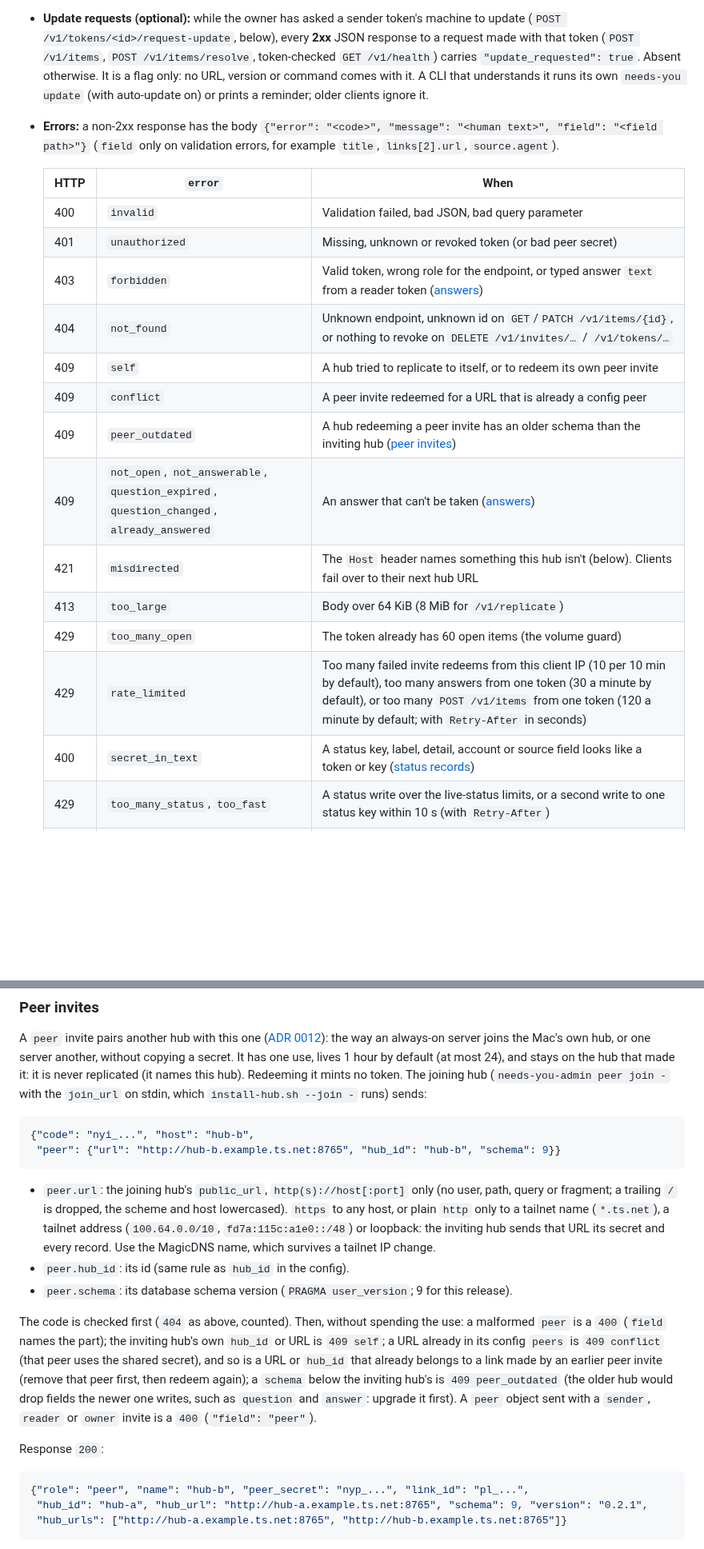
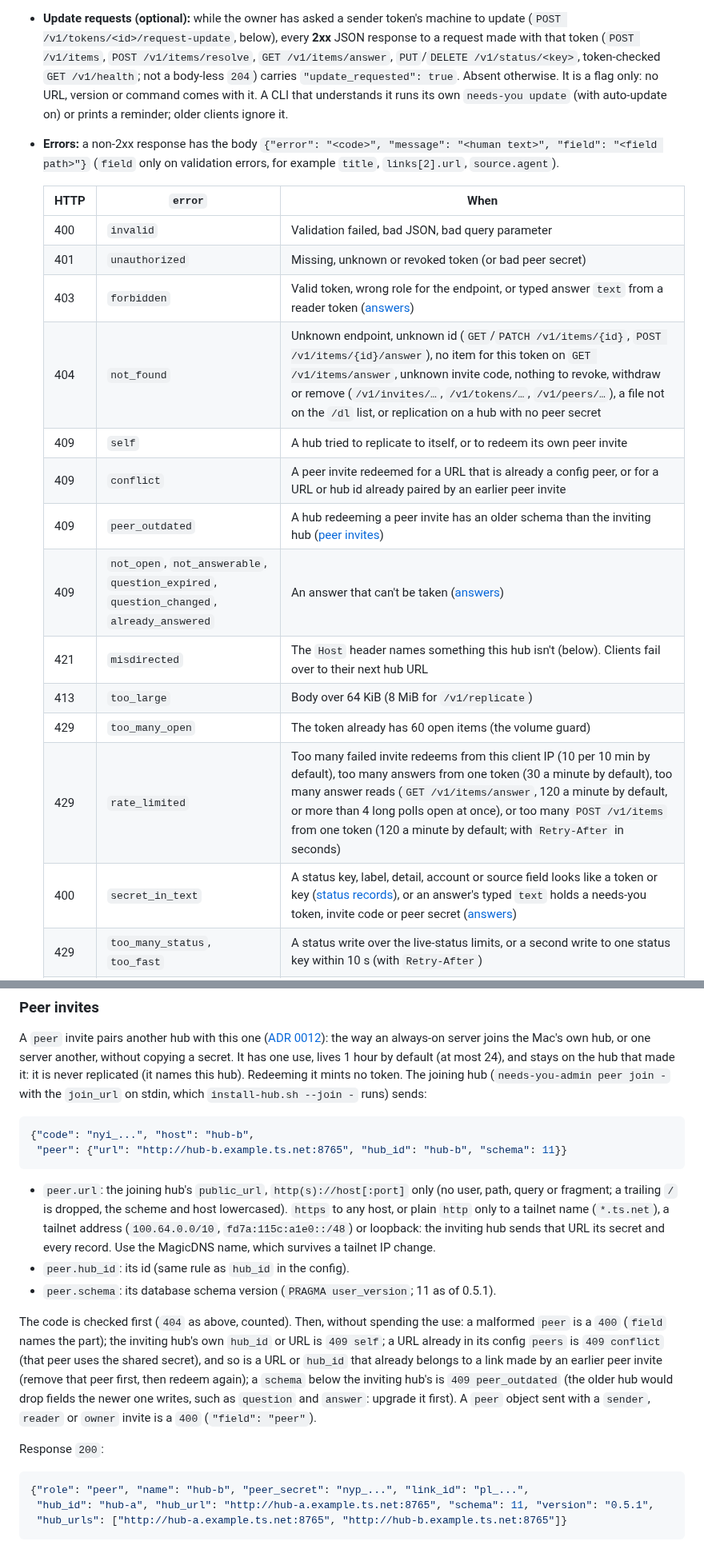
Before and after one commit to tayharris/needs-you, a Markdown page: docs/API.md, 2 parts joined by grey strips. Shown at 80% size. Drawn GitHub-style; blank space fills up the shorter version.

Commit message:
docs/API: roles and errors name the answer endpoints, every /dl file, schema 11, invites in replication batches, window and invite name rules

````diff
--- a/docs/API.md
+++ b/docs/API.md
@@ -44,7 +44,8 @@ This is the exact contract implemented by `hub/needs_you_hub.py`. The design rat
   only updates `last_seen_at`, which is written at most every 10 minutes unless the versions change.
 - **Update requests (optional):** while the owner has asked a sender token's machine to update
   (`POST /v1/tokens/<id>/request-update`, below), every **2xx** JSON response to a request made
-  with that token (`POST /v1/items`, `POST /v1/items/resolve`, token-checked `GET /v1/health`)
+  with that token (`POST /v1/items`, `POST /v1/items/resolve`, `GET /v1/items/answer`,
+  `PUT`/`DELETE /v1/status/<key>`, token-checked `GET /v1/health`; not a body-less `204`)
   carries `"update_requested": true`. Absent otherwise. It is a flag only: no URL, version or
   command comes with it. A CLI that understands it runs its own `needs-you update` (with
   auto-update on) or prints a reminder; older clients ignore it.
@@ -57,16 +58,16 @@ This is the exact contract implemented by `hub/needs_you_hub.py`. The design rat
   | 400 | `invalid` | Validation failed, bad JSON, bad query parameter |
   | 401 | `unauthorized` | Missing, unknown or revoked token (or bad peer secret) |
   | 403 | `forbidden` | Valid token, wrong role for the endpoint, or typed answer `text` from a reader token ([answers](#post-v1itemsidanswer-reader)) |
-  | 404 | `not_found` | Unknown endpoint, unknown id on `GET`/`PATCH /v1/items/{id}`, or nothing to revoke on `DELETE /v1/invites/…` / `/v1/tokens/…` |
+  | 404 | `not_found` | Unknown endpoint, unknown id (`GET`/`PATCH /v1/items/{id}`, `POST /v1/items/{id}/answer`), no item for this token on `GET /v1/items/answer`, unknown invite code, nothing to revoke, withdraw or remove (`/v1/invites/…`, `/v1/tokens/…`, `/v1/peers/…`), a file not on the `/dl` list, or replication on a hub with no peer secret |
   | 409 | `self` | A hub tried to replicate to itself, or to redeem its own peer invite |
-  | 409 | `conflict` | A peer invite redeemed for a URL that is already a config peer |
+  | 409 | `conflict` | A peer invite redeemed for a URL that is already a config peer, or for a URL or hub id already paired by an earlier peer invite |
   | 409 | `peer_outdated` | A hub redeeming a peer invite has an older schema than the inviting hub ([peer invites](#peer-invites)) |
   | 409 | `not_open`, `not_answerable`, `question_expired`, `question_changed`, `already_answered` | An answer that can't be taken ([answers](#post-v1itemsidanswer-reader)) |
   | 421 | `misdirected` | The `Host` header names something this hub isn't (below). Clients fail over to their next hub URL |
   | 413 | `too_large` | Body over 64 KiB (8 MiB for `/v1/replicate`) |
   | 429 | `too_many_open` | The token already has 60 open items (the volume guard) |
-  | 429 | `rate_limited` | Too many failed invite redeems from this client IP (10 per 10 min by default), too many answers from one token (30 a minute by default), or too many `POST /v1/items` from one token (120 a minute by default; with `Retry-After` in seconds) |
-  | 400 | `secret_in_text` | A status key, label, detail, account or source field looks like a token or key ([status records](#status-records-usage-meters)) |
+  | 429 | `rate_limited` | Too many failed invite redeems from this client IP (10 per 10 min by default), too many answers from one token (30 a minute by default), too many answer reads (`GET /v1/items/answer`, 120 a minute by default, or more than 4 long polls open at once), or too many `POST /v1/items` from one token (120 a minute by default; with `Retry-After` in seconds) |
+  | 400 | `secret_in_text` | A status key, label, detail, account or source field looks like a token or key ([status records](#status-records-usage-meters)), or an answer's typed `text` holds a needs-you token, invite code or peer secret ([answers](#post-v1itemsidanswer-reader)) |
   | 429 | `too_many_status`, `too_fast` | A status write over the live-status limits, or a second write to one status key within 10 s (with `Retry-After`) |
   | 429 | `rate_limited` | Too many status sets and clears from one token (120 a minute by default, apart from posts; with `Retry-After`) |
   | 500 | `internal` | Bug; details are in the hub's log |
@@ -798,7 +801,7 @@ it is never replicated (it names this hub). Redeeming it mints no token. The joi
 
 ```json
 {"code": "nyi_...", "host": "hub-b",
- "peer": {"url": "http://hub-b.example.ts.net:8765", "hub_id": "hub-b", "schema": 9}}
+ "peer": {"url": "http://hub-b.example.ts.net:8765", "hub_id": "hub-b", "schema": 11}}
 ```
 
 - `peer.url`: the joining hub's `public_url`, `http(s)://host[:port]` only (no user, path,
@@ -807,7 +810,7 @@ it is never replicated (it names this hub). Redeeming it mints no token. The joi
   `fd7a:115c:a1e0::/48`) or loopback: the inviting hub sends that URL its secret and every
   record. Use the MagicDNS name, which survives a tailnet IP change.
 - `peer.hub_id`: its id (same rule as `hub_id` in the config).
-- `peer.schema`: its database schema version (`PRAGMA user_version`; 9 for this release).
+- `peer.schema`: its database schema version (`PRAGMA user_version`; 11 as of 0.5.1).
 
 The code is checked first (`404` as above, counted). Then, without spending the use: a
 malformed `peer` is a `400` (`field` names the part); the inviting hub's own `hub_id` or URL is
@@ -821,7 +824,7 @@ Response `200`:
 
 ```json
 {"role": "peer", "name": "hub-b", "peer_secret": "nyp_...", "link_id": "pl_...",
- "hub_id": "hub-a", "hub_url": "http://hub-a.example.ts.net:8765", "schema": 9, "version": "0.2.1",
+ "hub_id": "hub-a", "hub_url": "http://hub-a.example.ts.net:8765", "schema": 11, "version": "0.5.1",
  "hub_urls": ["http://hub-a.example.ts.net:8765", "http://hub-b.example.ts.net:8765"]}
 ```
 
````
Also changed, not shown: other parts of docs/API.md (+19 -8 lines).
